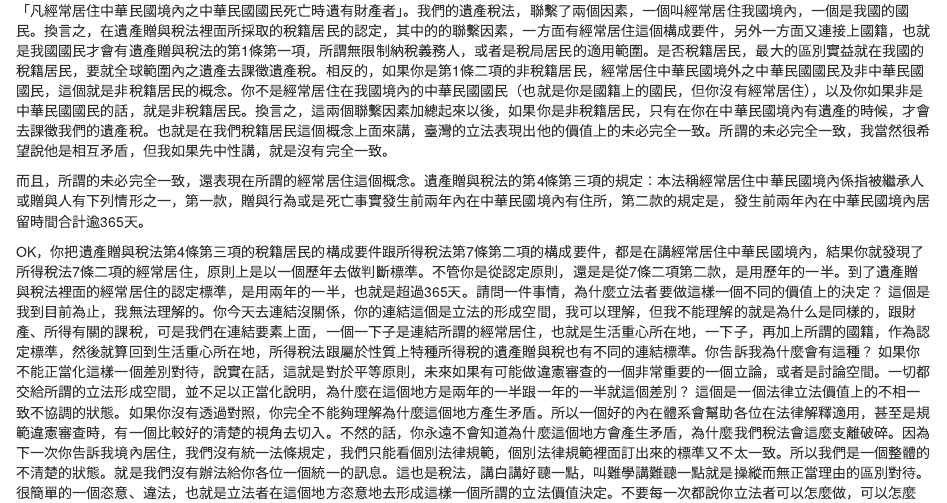
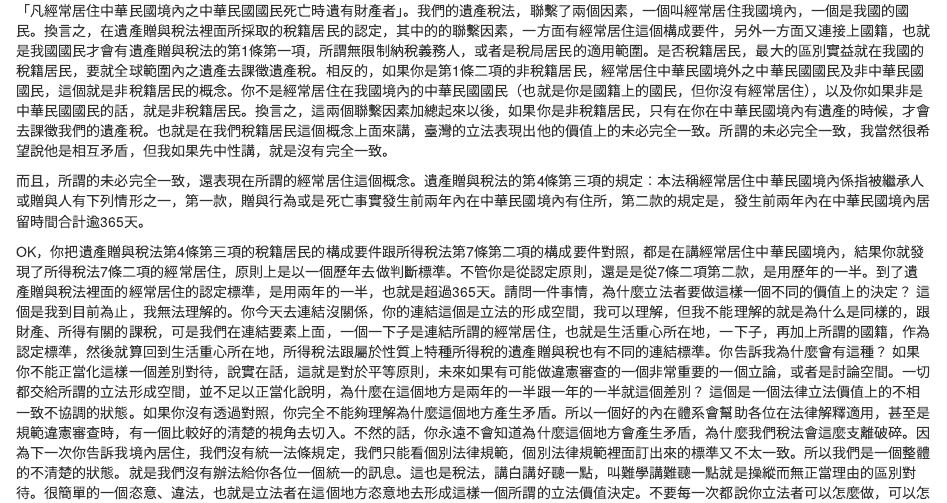
Before and after one commit to mt019/1121_Income_Tax_Law, an R Markdown document (20230925_01.rmd): the page in a window 1100 px wide, from 1590 px down. Rendered offline with R 4.5, knitr and Pandoc, with nearby package versions; drawn as R Markdown's standard HTML page in place of the format the file asks for.

Commit message:
Update 20230925_01.rmd

```diff
--- a/20230925_01.rmd
+++ b/20230925_01.rmd
@@ -40,7 +40,7 @@
 
 而且，所謂的未必完全一致，還表現在所謂的經常居住這個概念。遺產贈與稅法的第4條第三項的規定：本法稱經常居住中華民國境內係指被繼承人或贈與人有下列情形之一，第一款，贈與行為或是死亡事實發生前兩年內在中華民國境內有住所，第二款的規定是，發生前兩年內在中華民國境內居留時間合計逾365天。
 
-OK，你把遺產贈與稅法第4條第三項的稅籍居民的構成要件跟所得稅法第7條第二項的構成要件，都是在講經常居住中華民國境內，結果你就發現了所得稅法7條二項的經常居住，原則上是以一個歷年去做判斷標準。不管你是從認定原則，還是是從7條二項第二款，是用歷年的一半。到了遺產贈與稅法裡面的經常居住的認定標準，是用兩年的一半，也就是超過365天。請問一件事情，為什麼立法者要做這樣一個不同的價值上的決定？ 這個是我到目前為止，我無法理解的。你今天去連結沒關係，你的連結這個是立法的形成空間，我可以理解，但我不能理解的就是為什么是同樣的，跟財產、所得有關的課稅，可是我們在連結要素上面，一個一下子是連結所謂的經常居住，也就是生活重心所在地，一下子，再加上所謂的國籍，作為認定標準，然後就算回到生活重心所在地，所得稅法跟屬於性質上特種所得稅的遺產贈與稅也有不同的連結標準。你告訴我為什麼會有這種？ 如果你不能正當化這樣一個差別對待，說實在話，這就是對於平等原則，未來如果有可能做違憲審查的一個非常重要的一個立論，或者是討論空間。一切都交給所謂的立法形成空間，並不足以正當化說明，為什麼在這個地方是兩年的一半跟一年的一半就這個差別？ 這個是一個法律立法價值上的不相一致不協調的狀態。如果你沒有透過對照，你完全不能夠理解為什麼這個地方產生矛盾。所以一個好的內在體系會幫助各位在法律解釋適用，甚至是規範違憲審查時，有一個比較好的清楚的視角去切入。不然的話，你永遠不會知道為什麼這個地方會產生矛盾，為什麼我們稅法會這麼支離破碎。因為下一次你告訴我境內居住，我們沒有統一法條規定，我們只能看個別法律規範，個別法律規範裡面訂出來的標準又不太一致。所以我們是一個整體的不清楚的狀態。就是我們沒有辦法給你各位一個統一的訊息。這也是稅法，講白講好聽一點，叫難學講難聽一點就是操縱而無正當理由的區別對待。很簡單的一個恣意、違法，也就是立法者在這個地方恣意地去形成這樣一個所謂的立法價值決定。不要每一次都說你立法者可以怎麼做，可以怎麼做，這個地方你統一一個標準嘛。你要連結住所，我沒意見啊，你要Apply一個所謂的經濟重心所在，很好啊，很棒啊。原則上你只要法律明文規定清楚就好了啦，但一下子又連結到國籍，好OK好那你要國籍，我也沒意見啊，你在住所跟國籍，在這樣的地方，你只要法律遺產贈與稅法跟所得稅法一致就好。德國人就是他因為一致，所以他可以全部放到德國的稅捐通則直接作統一規定，因此他就不需要在所得稅法跟遺產稅稅法裡面，再重複做不一樣的規定。臺灣則是各法管各治。老師以前有指導一個在財政部工作的學生，他就跟我說，因為他們各稅管各稅。什麼叫各稅款各稅？所得稅的管所得稅的，遺產贈與稅的管遺產贈與稅，所以送出去的法案，大家都標準不一。噢，你怎麼不內部協調一下？ 內部協調不再要聽誰的。每一個法條全部都是透過立法，那你如果尊重立法的價值選擇，當然就沒有違憲的問題，但問題都是立法者，也不能只是單純地告訴我為什麼在這個地方，一個是兩年的一半，一個是一年的一半的這個標準。
+OK，你把遺產贈與稅法第4條第三項的稅籍居民的構成要件跟所得稅法第7條第二項的構成要件對照，都是在講經常居住中華民國境內，結果你就發現了所得稅法7條二項的經常居住，原則上是以一個歷年去做判斷標準。不管你是從認定原則，還是是從7條二項第二款，是用歷年的一半。到了遺產贈與稅法裡面的經常居住的認定標準，是用兩年的一半，也就是超過365天。請問一件事情，為什麼立法者要做這樣一個不同的價值上的決定？ 這個是我到目前為止，我無法理解的。你今天去連結沒關係，你的連結這個是立法的形成空間，我可以理解，但我不能理解的就是為什么是同樣的，跟財產、所得有關的課稅，可是我們在連結要素上面，一個一下子是連結所謂的經常居住，也就是生活重心所在地，一下子，再加上所謂的國籍，作為認定標準，然後就算回到生活重心所在地，所得稅法跟屬於性質上特種所得稅的遺產贈與稅也有不同的連結標準。你告訴我為什麼會有這種？ 如果你不能正當化這樣一個差別對待，說實在話，這就是對於平等原則，未來如果有可能做違憲審查的一個非常重要的一個立論，或者是討論空間。一切都交給所謂的立法形成空間，並不足以正當化說明，為什麼在這個地方是兩年的一半跟一年的一半就這個差別？ 這個是一個法律立法價值上的不相一致不協調的狀態。如果你沒有透過對照，你完全不能夠理解為什麼這個地方產生矛盾。所以一個好的內在體系會幫助各位在法律解釋適用，甚至是規範違憲審查時，有一個比較好的清楚的視角去切入。不然的話，你永遠不會知道為什麼這個地方會產生矛盾，為什麼我們稅法會這麼支離破碎。因為下一次你告訴我境內居住，我們沒有統一法條規定，我們只能看個別法律規範，個別法律規範裡面訂出來的標準又不太一致。所以我們是一個整體的不清楚的狀態。就是我們沒有辦法給你各位一個統一的訊息。這也是稅法，講白講好聽一點，叫難學講難聽一點就是操縱而無正當理由的區別對待。很簡單的一個恣意、違法，也就是立法者在這個地方恣意地去形成這樣一個所謂的立法價值決定。不要每一次都說你立法者可以怎麼做，可以怎麼做，這個地方你統一一個標準嘛。你要連結住所，我沒意見啊，你要Apply一個所謂的經濟重心所在，很好啊，很棒啊。原則上你只要法律明文規定清楚就好了啦，但一下子又連結到國籍，好OK好那你要國籍，我也沒意見啊，你在住所跟國籍，在這樣的地方，你只要法律遺產贈與稅法跟所得稅法一致就好。德國人就是他因為一致，所以他可以全部放到德國的稅捐通則直接作統一規定，因此他就不需要在所得稅法跟遺產稅稅法裡面，再重複做不一樣的規定。臺灣則是各法管各治。老師以前有指導一個在財政部工作的學生，他就跟我說，因為他們各稅管各稅。什麼叫各稅款各稅？所得稅的管所得稅的，遺產贈與稅的管遺產贈與稅，所以送出去的法案，大家都標準不一。噢，你怎麼不內部協調一下？ 內部協調不再要聽誰的。每一個法條全部都是透過立法，那你如果尊重立法的價值選擇，當然就沒有違憲的問題，但問題都是立法者，也不能只是單純地告訴我為什麼在這個地方，一個是兩年的一半，一個是一年的一半的這個標準。
 
 
 回過頭來，稅籍跟戶籍有沒有連結？一樣有，稅籍跟戶籍的連結，毋寧是目前財稅行政實務最基本的觀念。除了剛剛講認定原則以外，我們接下來再來談幾個法律層次的規定，他真的是直接把稅籍連結到戶籍。
```
